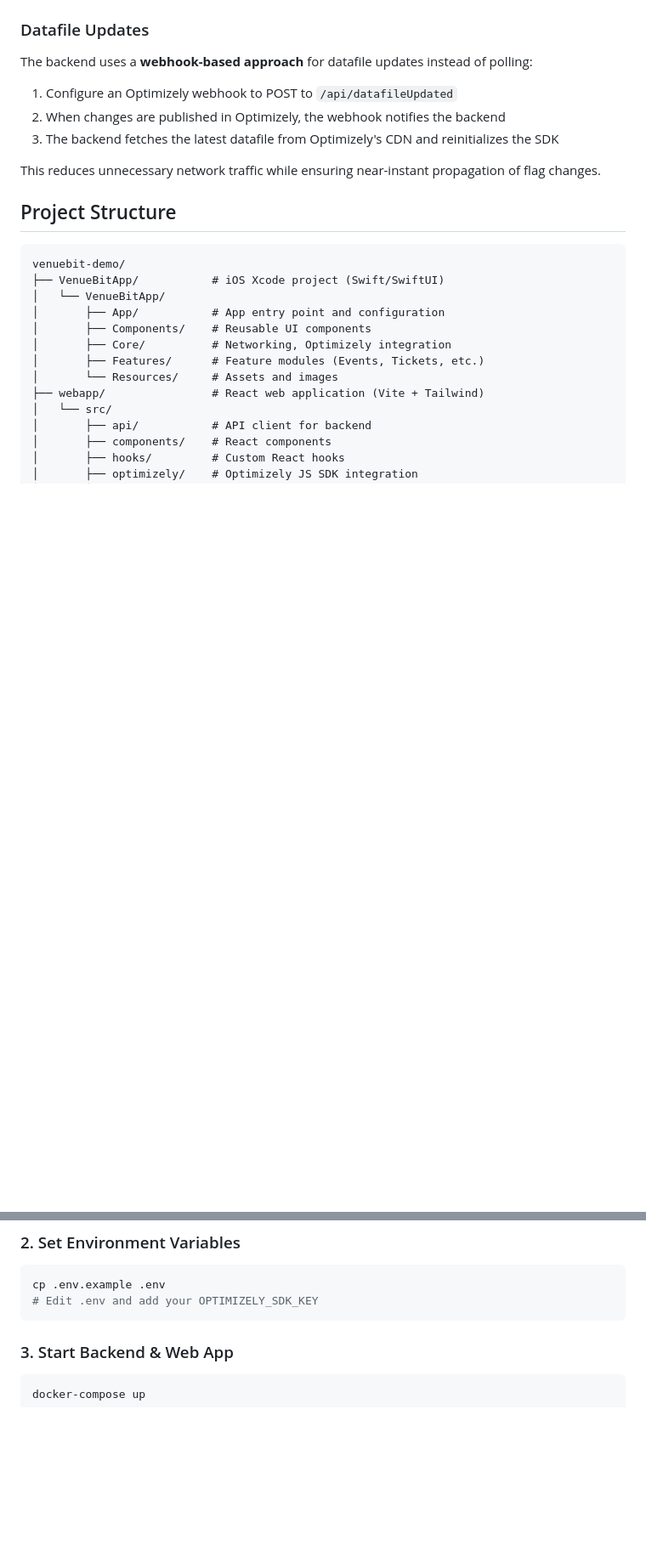
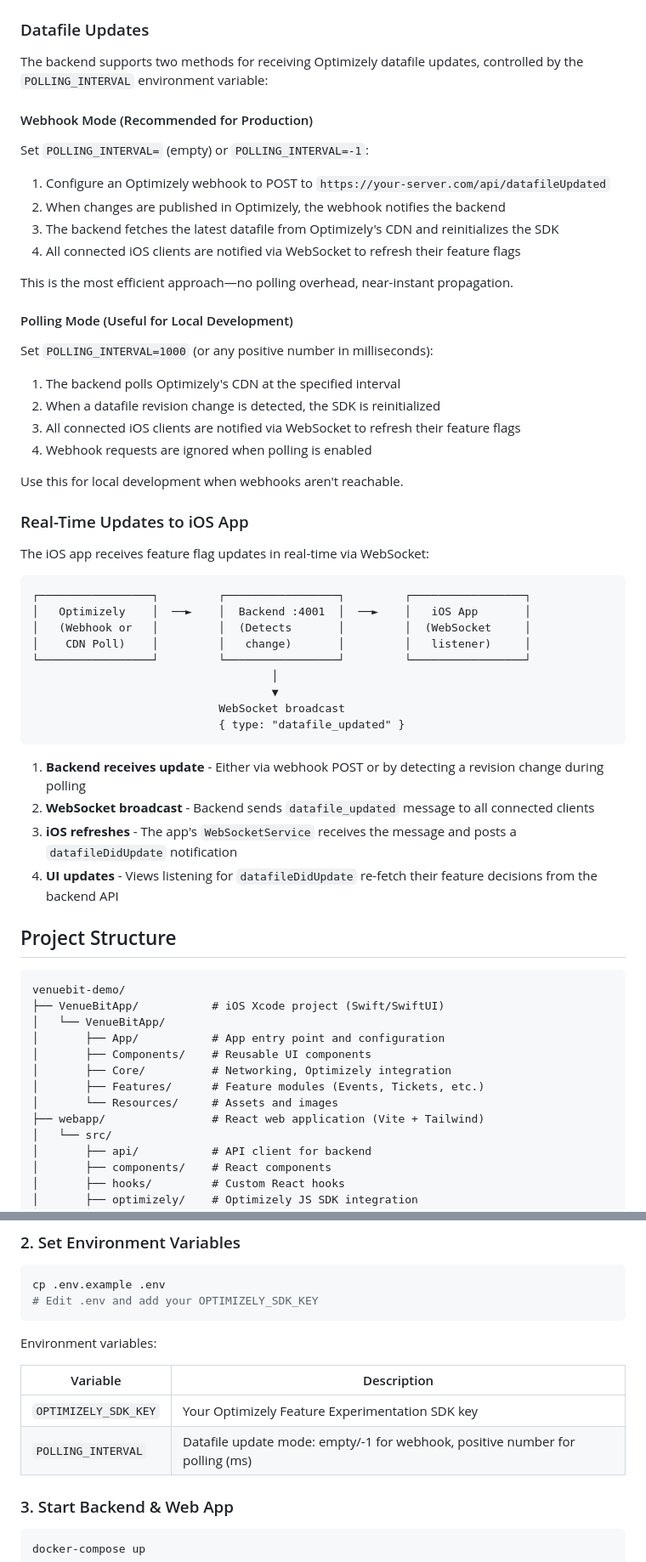
Before and after one commit to theodorecharles/venuebit-demo, a Markdown page: README.md, 2 parts joined by grey strips. Shown: that part at 85% size. Rendered like a GitHub page; blank space fills up the shorter version.

Commit message:
Update README with polling vs webhook documentation
- Document POLLING_INTERVAL environment variable
- Explain webhook mode (recommended for production)
- Explain polling mode (useful for local development)
- Add diagram showing real-time WebSocket flow to iOS app
- Add environment variables table

````diff
--- a/README.md
+++ b/README.md
@@ -46,13 +46,50 @@ The same user ID receives identical feature flag decisions across all platforms.
 
 ### Datafile Updates
 
-The backend uses a **webhook-based approach** for datafile updates instead of polling:
+The backend supports two methods for receiving Optimizely datafile updates, controlled by the `POLLING_INTERVAL` environment variable:
 
-1. Configure an Optimizely webhook to POST to `/api/datafileUpdated`
+#### Webhook Mode (Recommended for Production)
+
+Set `POLLING_INTERVAL=` (empty) or `POLLING_INTERVAL=-1`:
+
+1. Configure an Optimizely webhook to POST to `https://your-server.com/api/datafileUpdated`
 2. When changes are published in Optimizely, the webhook notifies the backend
 3. The backend fetches the latest datafile from Optimizely's CDN and reinitializes the SDK
+4. All connected iOS clients are notified via WebSocket to refresh their feature flags
 
-This reduces unnecessary network traffic while ensuring near-instant propagation of flag changes.
+This is the most efficient approach—no polling overhead, near-instant propagation.
+
+#### Polling Mode (Useful for Local Development)
+
+Set `POLLING_INTERVAL=1000` (or any positive number in milliseconds):
+
+1. The backend polls Optimizely's CDN at the specified interval
+2. When a datafile revision change is detected, the SDK is reinitialized
+3. All connected iOS clients are notified via WebSocket to refresh their feature flags
+4. Webhook requests are ignored when polling is enabled
+
+Use this for local development when webhooks aren't reachable.
+
+### Real-Time Updates to iOS App
+
+The iOS app receives feature flag updates in real-time via WebSocket:
+
+```
+┌─────────────────┐         ┌─────────────────┐         ┌─────────────────┐
+│   Optimizely    │  ──►    │  Backend :4001  │  ──►    │   iOS App       │
+│   (Webhook or   │         │  (Detects       │         │  (WebSocket     │
+│    CDN Poll)    │         │   change)       │         │   listener)     │
+└─────────────────┘         └─────────────────┘         └─────────────────┘
+                                    │
+                                    ▼
+                            WebSocket broadcast
+                            { type: "datafile_updated" }
+```
+
+1. **Backend receives update** - Either via webhook POST or by detecting a revision change during polling
+2. **WebSocket broadcast** - Backend sends `datafile_updated` message to all connected clients
+3. **iOS refreshes** - The app's `WebSocketService` receives the message and posts a `datafileDidUpdate` notification
+4. **UI updates** - Views listening for `datafileDidUpdate` re-fetch their feature decisions from the backend API
 
 ## Project Structure
 
@@ -108,6 +145,13 @@ Create a feature flag in your Optimizely project:
 cp .env.example .env
 # Edit .env and add your OPTIMIZELY_SDK_KEY
 ```
+
+Environment variables:
+
+| Variable | Description |
+|----------|-------------|
+| `OPTIMIZELY_SDK_KEY` | Your Optimizely Feature Experimentation SDK key |
+| `POLLING_INTERVAL` | Datafile update mode: empty/-1 for webhook, positive number for polling (ms) |
 
 ### 3. Start Backend & Web App
 
````
